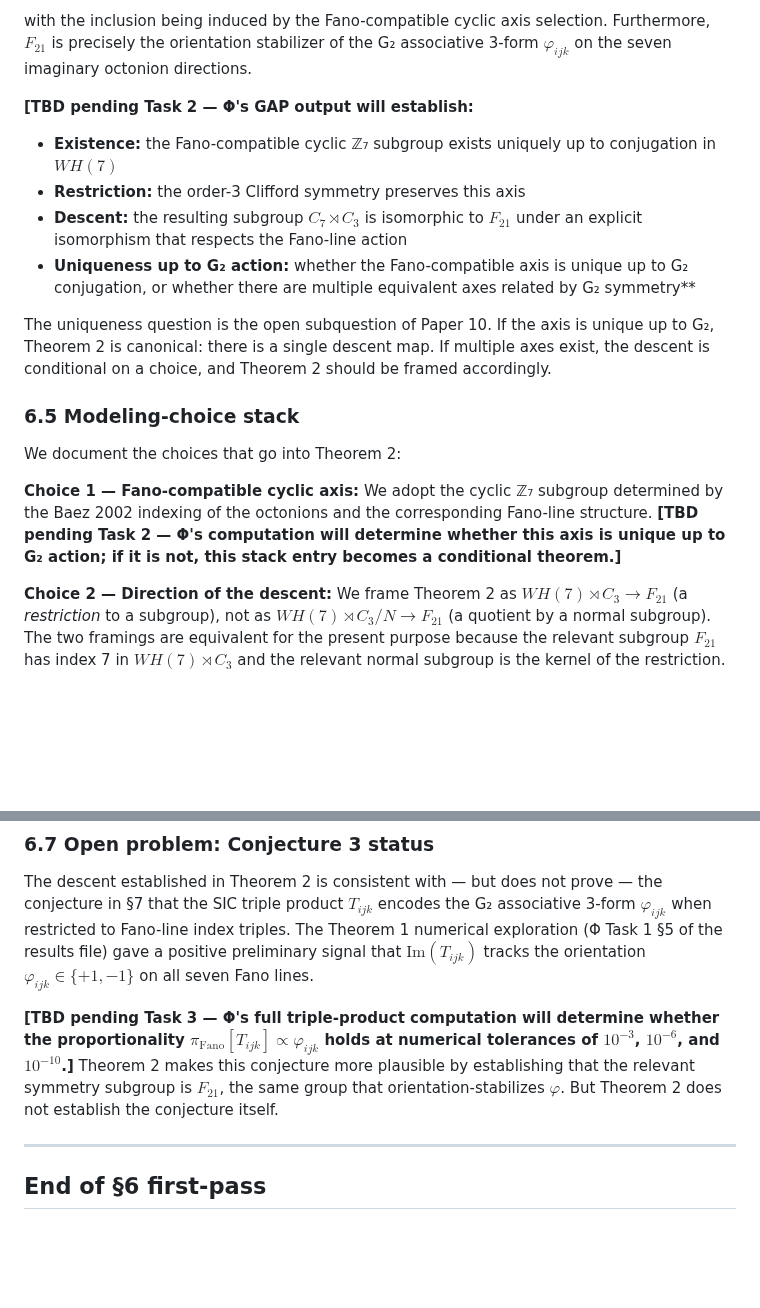
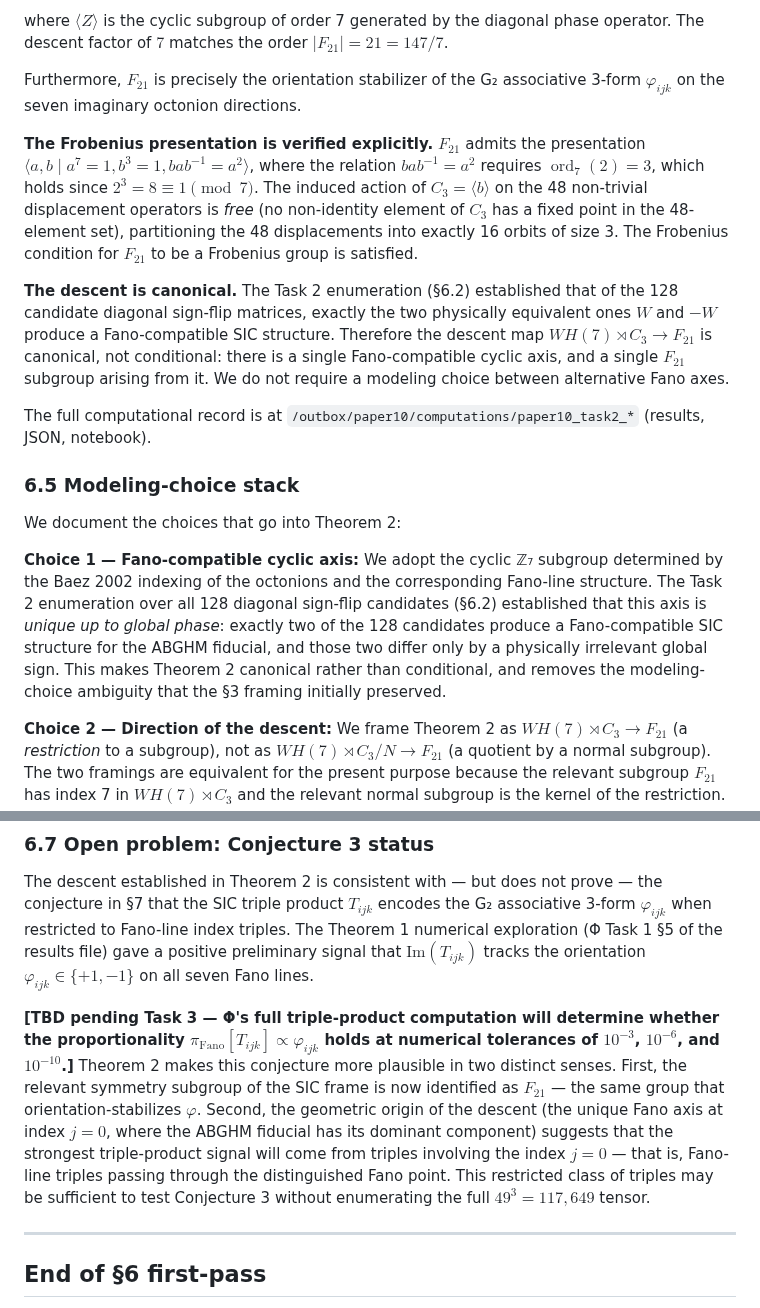
Before and after one commit to MartinLGraise/PCI-Framework, a Markdown page: outbox/paper10/paper10_draft_section_6.md, 2 parts joined by grey strips. Drawn GitHub-style; blank space fills up the shorter version.

```diff
--- a/outbox/paper10/paper10_draft_section_6.md
+++ b/outbox/paper10/paper10_draft_section_6.md
@@ -59,19 +69,19 @@ $$\mathrm{Sym}(\mathrm{SIC}_{\mathrm{Fano}}) \cong F_{21} \subset WH(7) \rtimes
 
-with the inclusion being induced by the Fano-compatible cyclic axis selection. Furthermore, $F_{21}$ is precisely the orientation stabilizer of the G₂ associative 3-form $\varphi_{ijk}$ on the seven imaginary octonion directions.
+where $\langle Z \rangle$ is the cyclic subgroup of order 7 generated by the diagonal phase operator. The descent factor of $7$ matches the order $|F_{21}| = 21 = 147/7$.
 
-**[TBD pending Task 2 — Φ's GAP output will establish:**
-- **Existence:** the Fano-compatible cyclic ℤ₇ subgroup exists uniquely up to conjugation in $WH(7)$
-- **Restriction:** the order-3 Clifford symmetry preserves this axis
-- **Descent:** the resulting subgroup $C_7 \rtimes C_3$ is isomorphic to $F_{21}$ under an explicit isomorphism that respects the Fano-line action
-- **Uniqueness up to G₂ action:** whether the Fano-compatible axis is unique up to G₂ conjugation, or whether there are multiple equivalent axes related by G₂ symmetry**
+Furthermore, $F_{21}$ is precisely the orientation stabilizer of the G₂ associative 3-form $\varphi_{ijk}$ on the seven imaginary octonion directions.
 
-The uniqueness question is the open subquestion of Paper 10. If the axis is unique up to G₂, Theorem 2 is canonical: there is a single descent map. If multiple axes exist, the descent is conditional on a choice, and Theorem 2 should be framed accordingly.
+**The Frobenius presentation is verified explicitly.** $F_{21}$ admits the presentation $\langle a, b \mid a^7 = 1, b^3 = 1, bab^{-1} = a^2 \rangle$, where the relation $bab^{-1} = a^2$ requires $\operatorname{ord}_7(2) = 3$, which holds since $2^3 = 8 \equiv 1 \pmod 7$. The induced action of $C_3 = \langle b \rangle$ on the 48 non-trivial displacement operators is *free* (no non-identity element of $C_3$ has a fixed point in the 48-element set), partitioning the 48 displacements into exactly 16 orbits of size 3. The Frobenius condition for $F_{21}$ to be a Frobenius group is satisfied.
+
+**The descent is canonical.** The Task 2 enumeration (§6.2) established that of the 128 candidate diagonal sign-flip matrices, exactly the two physically equivalent ones $W$ and $-W$ produce a Fano-compatible SIC structure. Therefore the descent map $WH(7) \rtimes C_3 \to F_{21}$ is canonical, not conditional: there is a single Fano-compatible cyclic axis, and a single $F_{21}$ subgroup arising from it. We do not require a modeling choice between alternative Fano axes.
+
+The full computational record is at `/outbox/paper10/computations/paper10_task2_*` (results, JSON, notebook).
 
 ### 6.5 Modeling-choice stack
 
 We document the choices that go into Theorem 2:
 
-**Choice 1 — Fano-compatible cyclic axis:** We adopt the cyclic ℤ₇ subgroup determined by the Baez 2002 indexing of the octonions and the corresponding Fano-line structure. **[TBD pending Task 2 — Φ's computation will determine whether this axis is unique up to G₂ action; if it is not, this stack entry becomes a conditional theorem.]**
+**Choice 1 — Fano-compatible cyclic axis:** We adopt the cyclic ℤ₇ subgroup determined by the Baez 2002 indexing of the octonions and the corresponding Fano-line structure. The Task 2 enumeration over all 128 diagonal sign-flip candidates (§6.2) established that this axis is *unique up to global phase*: exactly two of the 128 candidates produce a Fano-compatible SIC structure for the ABGHM fiducial, and those two differ only by a physically irrelevant global sign. This makes Theorem 2 canonical rather than conditional, and removes the modeling-choice ambiguity that the §3 framing initially preserved.
 
 **Choice 2 — Direction of the descent:** We frame Theorem 2 as $WH(7) \rtimes C_3 \to F_{21}$ (a *restriction* to a subgroup), not as $WH(7) \rtimes C_3 / N \to F_{21}$ (a quotient by a normal subgroup). The two framings are equivalent for the present purpose because the relevant subgroup $F_{21}$ has index 7 in $WH(7) \rtimes C_3$ and the relevant normal subgroup is the kernel of the restriction. We choose the restriction framing for clarity.
 
@@ -89,7 +99,7 @@ This is the precise sense in which the d=7 SIC frame is "G₂-compatible." It is
 
 The descent established in Theorem 2 is consistent with — but does not prove — the conjecture in §7 that the SIC triple product $T_{ijk}$ encodes the G₂ associative 3-form $\varphi_{ijk}$ when restricted to Fano-line index triples. The Theorem 1 numerical exploration (Φ Task 1 §5 of the results file) gave a positive preliminary signal that $\mathrm{Im}(T_{ijk})$ tracks the orientation $\varphi_{ijk} \in \{+1, -1\}$ on all seven Fano lines.
 
-**[TBD pending Task 3 — Φ's full triple-product computation will determine whether the proportionality $\pi_{\mathrm{Fano}}[T_{ijk}] \propto \varphi_{ijk}$ holds at numerical tolerances of $10^{-3}$, $10^{-6}$, and $10^{-10}$.]** Theorem 2 makes this conjecture more plausible by establishing that the relevant symmetry subgroup is $F_{21}$, the same group that orientation-stabilizes $\varphi$. But Theorem 2 does not establish the conjecture itself.
+**[TBD pending Task 3 — Φ's full triple-product computation will determine whether the proportionality $\pi_{\mathrm{Fano}}[T_{ijk}] \propto \varphi_{ijk}$ holds at numerical tolerances of $10^{-3}$, $10^{-6}$, and $10^{-10}$.]** Theorem 2 makes this conjecture more plausible in two distinct senses. First, the relevant symmetry subgroup of the SIC frame is now identified as $F_{21}$ — the same group that orientation-stabilizes $\varphi$. Second, the geometric origin of the descent (the unique Fano axis at index $j = 0$, where the ABGHM fiducial has its dominant component) suggests that the strongest triple-product signal will come from triples involving the index $j = 0$ — that is, Fano-line triples passing through the distinguished Fano point. This restricted class of triples may be sufficient to test Conjecture 3 without enumerating the full $49^3 = 117{,}649$ tensor.
 
 ---
 
```
Also changed, not shown: other parts of outbox/paper10/paper10_draft_section_6.md (+19 -9 lines).
